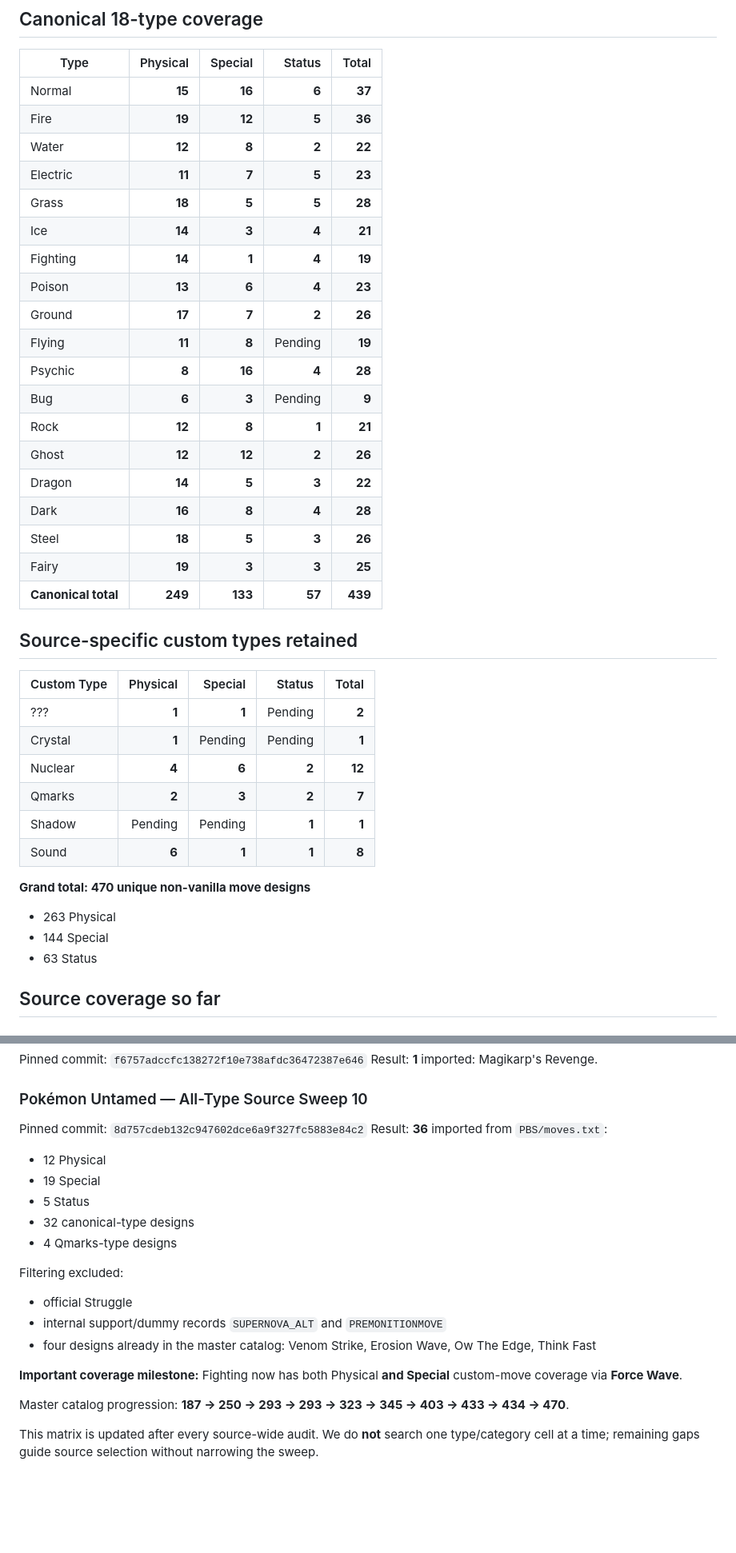
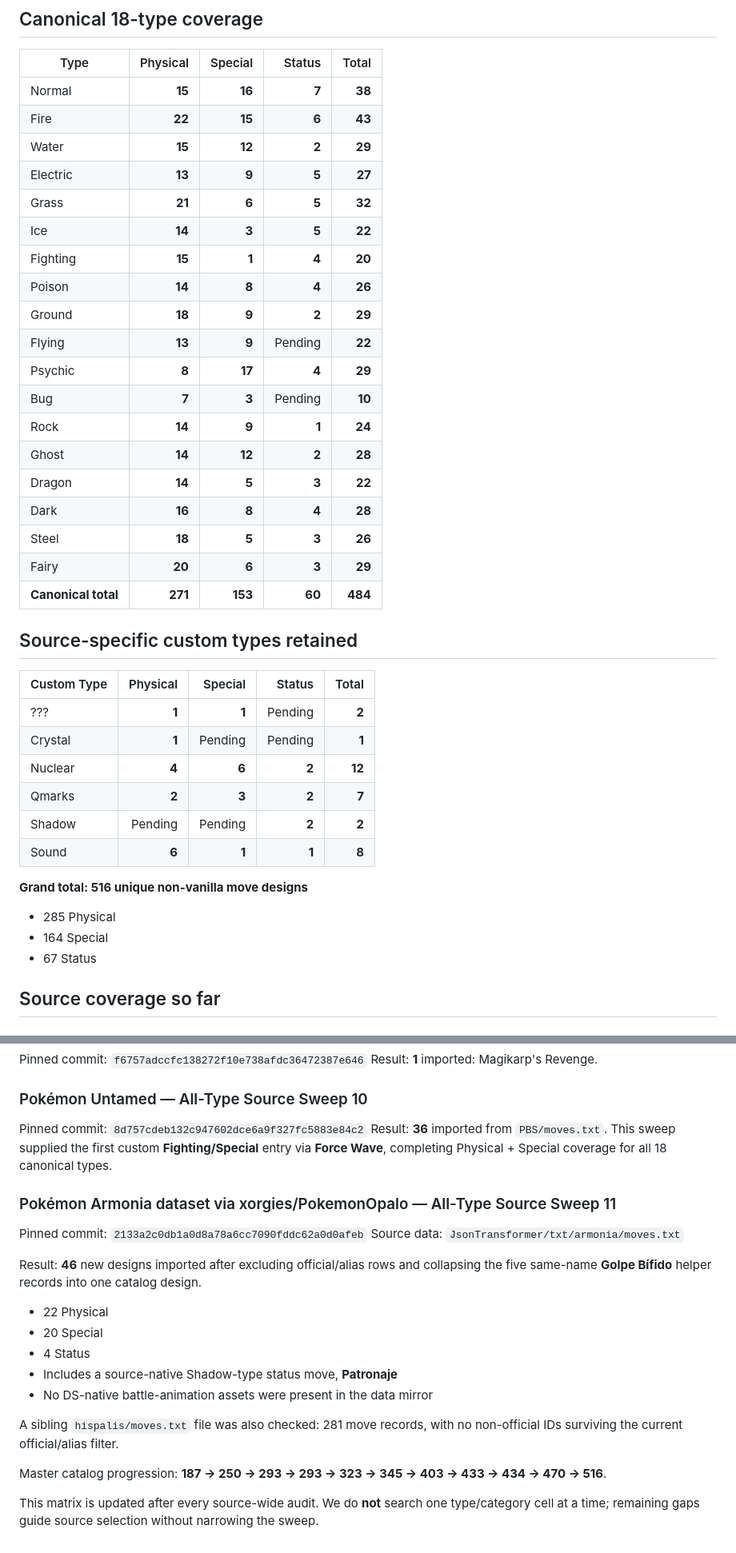
Before and after one commit to lionsprideemb-tech/Pokemon-moves, a Markdown page: manifests/COMMUNITY_DISCOVERY_MATRIX.md, 2 parts joined by grey strips. Shown at 80% size. Rendered like a GitHub page; blank space fills up the shorter version.

Commit message:
Update matrix after Armonia sweep 11

```diff
--- a/manifests/COMMUNITY_DISCOVERY_MATRIX.md
+++ b/manifests/COMMUNITY_DISCOVERY_MATRIX.md
@@ -8,25 +8,25 @@ Status legend:
 
 | Type | Physical | Special | Status | Total |
 |---|---:|---:|---:|---:|
-| Normal | **15** | **16** | **6** | **37** |
-| Fire | **19** | **12** | **5** | **36** |
-| Water | **12** | **8** | **2** | **22** |
-| Electric | **11** | **7** | **5** | **23** |
-| Grass | **18** | **5** | **5** | **28** |
-| Ice | **14** | **3** | **4** | **21** |
-| Fighting | **14** | **1** | **4** | **19** |
-| Poison | **13** | **6** | **4** | **23** |
-| Ground | **17** | **7** | **2** | **26** |
-| Flying | **11** | **8** | Pending | **19** |
-| Psychic | **8** | **16** | **4** | **28** |
-| Bug | **6** | **3** | Pending | **9** |
-| Rock | **12** | **8** | **1** | **21** |
-| Ghost | **12** | **12** | **2** | **26** |
+| Normal | **15** | **16** | **7** | **38** |
+| Fire | **22** | **15** | **6** | **43** |
+| Water | **15** | **12** | **2** | **29** |
+| Electric | **13** | **9** | **5** | **27** |
+| Grass | **21** | **6** | **5** | **32** |
+| Ice | **14** | **3** | **5** | **22** |
+| Fighting | **15** | **1** | **4** | **20** |
+| Poison | **14** | **8** | **4** | **26** |
+| Ground | **18** | **9** | **2** | **29** |
+| Flying | **13** | **9** | Pending | **22** |
+| Psychic | **8** | **17** | **4** | **29** |
+| Bug | **7** | **3** | Pending | **10** |
+| Rock | **14** | **9** | **1** | **24** |
+| Ghost | **14** | **12** | **2** | **28** |
 | Dragon | **14** | **5** | **3** | **22** |
 | Dark | **16** | **8** | **4** | **28** |
 | Steel | **18** | **5** | **3** | **26** |
-| Fairy | **19** | **3** | **3** | **25** |
-| **Canonical total** | **249** | **133** | **57** | **439** |
+| Fairy | **20** | **6** | **3** | **29** |
+| **Canonical total** | **271** | **153** | **60** | **484** |
 
 ## Source-specific custom types retained
 
@@ -36,13 +36,13 @@ Status legend:
 | Crystal | **1** | Pending | Pending | **1** |
 | Nuclear | **4** | **6** | **2** | **12** |
 | Qmarks | **2** | **3** | **2** | **7** |
-| Shadow | Pending | Pending | **1** | **1** |
+| Shadow | Pending | Pending | **2** | **2** |
 | Sound | **6** | **1** | **1** | **8** |
 
-**Grand total: 470 unique non-vanilla move designs**
-- 263 Physical
-- 144 Special
-- 63 Status
+**Grand total: 516 unique non-vanilla move designs**
+- 285 Physical
+- 164 Special
+- 67 Status
 
 ## Source coverage so far
 
@@ -84,20 +84,22 @@ Result: **1** imported: Magikarp's Revenge.
 
 ### Pokémon Untamed — All-Type Source Sweep 10
 Pinned commit: `8d757cdeb132c947602dce6a9f327fc5883e84c2`
-Result: **36** imported from `PBS/moves.txt`:
-- 12 Physical
-- 19 Special
-- 5 Status
-- 32 canonical-type designs
-- 4 Qmarks-type designs
+Result: **36** imported from `PBS/moves.txt`.
+This sweep supplied the first custom **Fighting/Special** entry via **Force Wave**, completing Physical + Special coverage for all 18 canonical types.
 
-Filtering excluded:
-- official Struggle
-- internal support/dummy records `SUPERNOVA_ALT` and `PREMONITIONMOVE`
-- four designs already in the master catalog: Venom Strike, Erosion Wave, Ow The Edge, Think Fast
+### Pokémon Armonia dataset via xorgies/PokemonOpalo — All-Type Source Sweep 11
+Pinned commit: `2133a2c0db1a0d8a78a6cc7090fddc62a0d0afeb`
+Source data: `JsonTransformer/txt/armonia/moves.txt`
 
-**Important coverage milestone:** Fighting now has both Physical **and Special** custom-move coverage via **Force Wave**.
+Result: **46** new designs imported after excluding official/alias rows and collapsing the five same-name **Golpe Bífido** helper records into one catalog design.
+- 22 Physical
+- 20 Special
+- 4 Status
+- Includes a source-native Shadow-type status move, **Patronaje**
+- No DS-native battle-animation assets were present in the data mirror
 
-Master catalog progression: **187 → 250 → 293 → 293 → 323 → 345 → 403 → 433 → 434 → 470**.
+A sibling `hispalis/moves.txt` file was also checked: 281 move records, with no non-official IDs surviving the current official/alias filter.
+
+Master catalog progression: **187 → 250 → 293 → 293 → 323 → 345 → 403 → 433 → 434 → 470 → 516**.
 
 This matrix is updated after every source-wide audit. We do **not** search one type/category cell at a time; remaining gaps guide source selection without narrowing the sweep.
```
